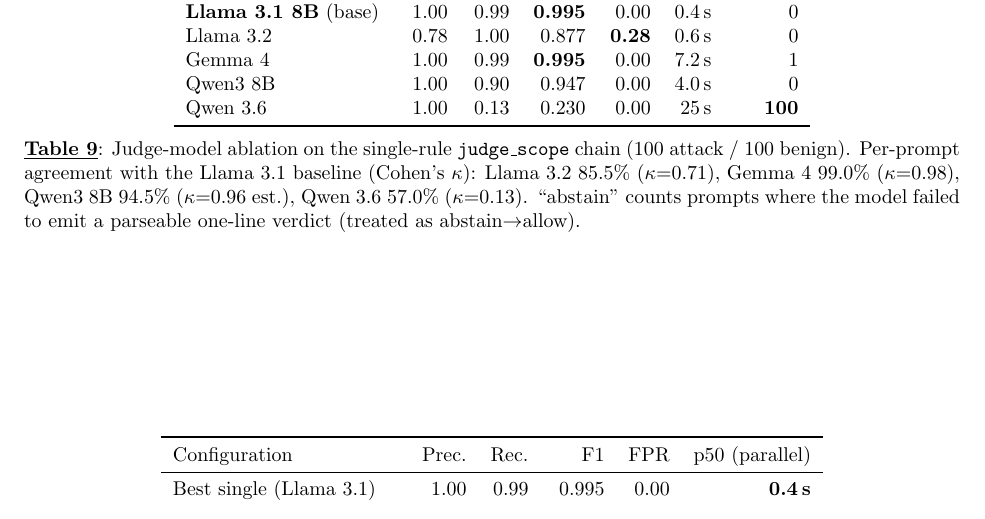
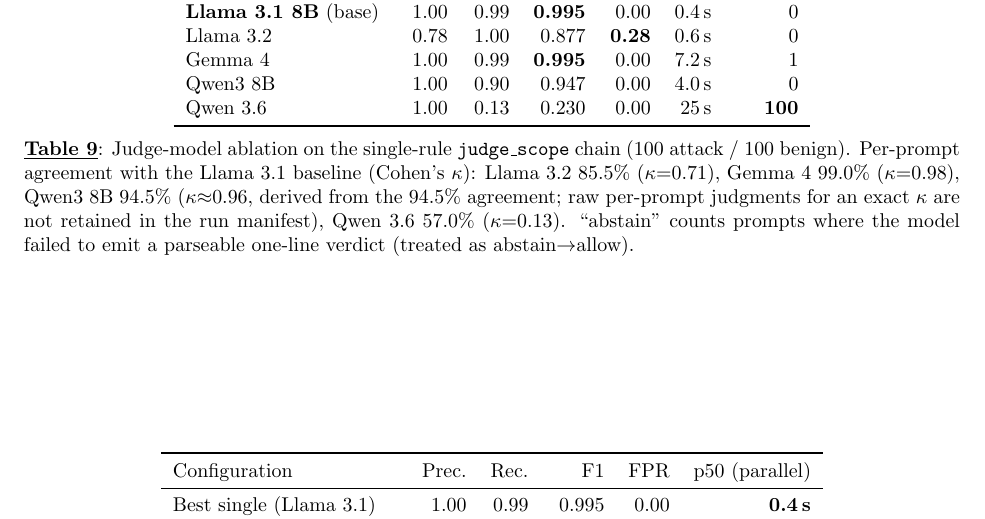
Before and after one commit to Task-force-for-AI-agents-in-Healthcare/qfire, a LaTeX document (paper/main.tex): part of page 30 of 38, cut so that both start at the same text. Compiled offline with pdfLaTeX.

Commit message:
paper: tab:judgeabl — replace ambiguous 'κ=0.96 est.' with explicit derivation

```diff
--- a/paper/main.tex
+++ b/paper/main.tex
@@ -1436,7 +1436,7 @@
 \caption{Judge-model ablation on the single-rule \texttt{judge\_scope} chain
 ($100$ attack / $100$ benign). Per-prompt agreement with the Llama~3.1 baseline
 (Cohen's $\kappa$): Llama~3.2 $85.5\%$ ($\kappa{=}0.71$), Gemma~4 $99.0\%$
-($\kappa{=}0.98$), Qwen3~8B $94.5\%$ ($\kappa{=}0.96$ est.), Qwen~3.6 $57.0\%$
+($\kappa{=}0.98$), Qwen3~8B $94.5\%$ ($\kappa{\approx}0.96$, derived from the $94.5\%$ agreement; raw per-prompt judgments for an exact $\kappa$ are not retained in the run manifest), Qwen~3.6 $57.0\%$
 ($\kappa{=}0.13$). ``abstain'' counts prompts where the model failed to emit a
 parseable one-line verdict (treated as abstain$\rightarrow$allow).}
 \label{tab:judgeabl}
```
